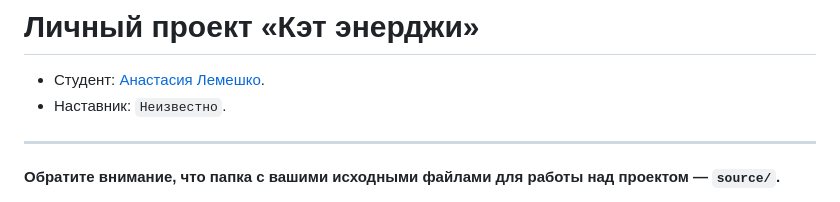
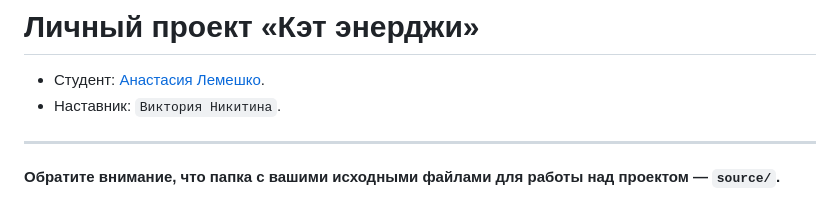
Before and after one commit to htmlacademy-adaptive/2388545-cat-energy-30, a Markdown page: README.md, the part around the change. GitHub-like rendering.

Commit message:
Добавляет имя наставника

```diff
--- a/README.md
+++ b/README.md
@@ -1,7 +1,7 @@
 # Личный проект «Кэт энерджи»
 
 * Студент: [Анастасия Лемешко](https://up.htmlacademy.ru/adaptive/30/user/2388545).
-* Наставник: `Неизвестно`.
+* Наставник: `Виктория Никитина`.
 
 ---
 
```
